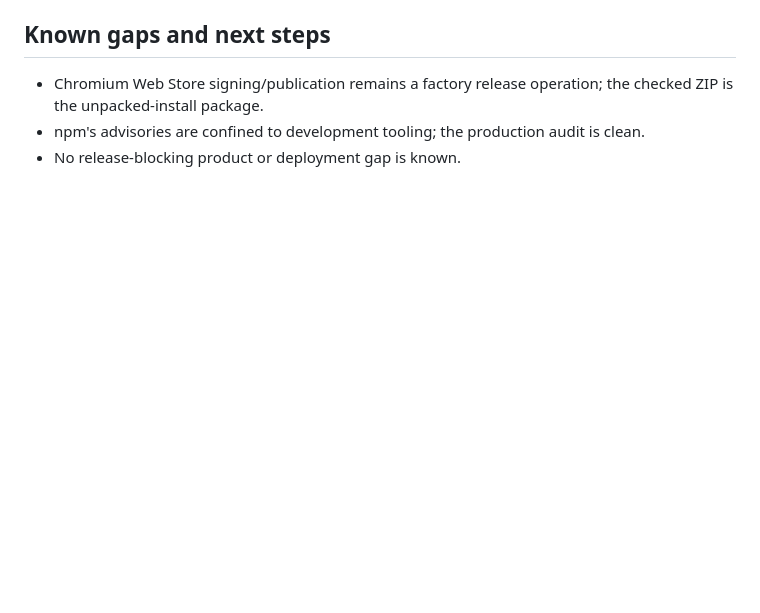
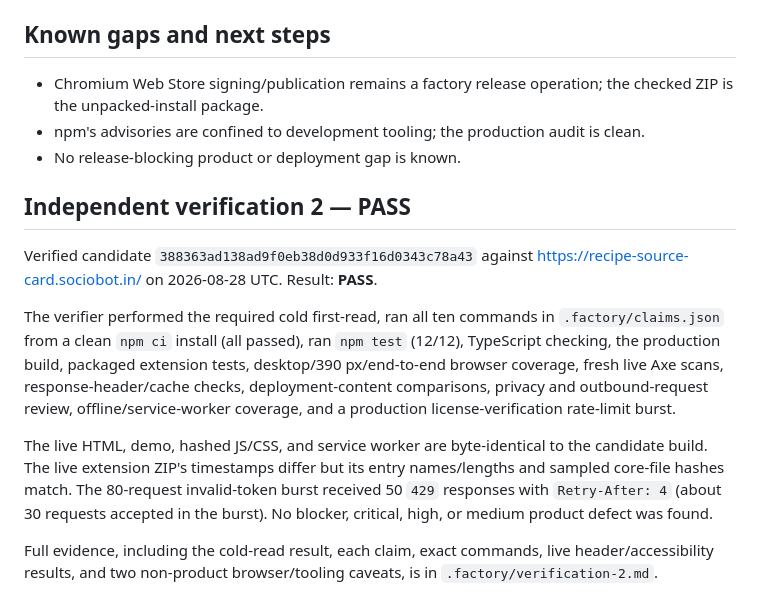
Before and after one commit to B-Divyesh/sf-recipe-source-card, a Markdown page: .factory/handoff.md, the part around the change. Rendered like a GitHub page; blank space fills up the shorter version.

Commit message:
docs: record candidate verification pass

```diff
--- a/.factory/handoff.md
+++ b/.factory/handoff.md
@@ -114,3 +114,26 @@ entry point is `https://recipe-source-card.sociobot.in/demo/`.
 - npm's advisories are confined to development tooling; the production audit
   is clean.
 - No release-blocking product or deployment gap is known.
+
+## Independent verification 2 — PASS
+
+Verified candidate `388363ad138ad9f0eb38d0d933f16d0343c78a43` against
+https://recipe-source-card.sociobot.in/ on 2026-08-28 UTC. Result: **PASS**.
+
+The verifier performed the required cold first-read, ran all ten commands in
+`.factory/claims.json` from a clean `npm ci` install (all passed), ran
+`npm test` (12/12), TypeScript checking, the production build, packaged
+extension tests, desktop/390 px/end-to-end browser coverage, fresh live Axe
+scans, response-header/cache checks, deployment-content comparisons, privacy
+and outbound-request review, offline/service-worker coverage, and a production
+license-verification rate-limit burst.
+
+The live HTML, demo, hashed JS/CSS, and service worker are byte-identical to
+the candidate build. The live extension ZIP's timestamps differ but its entry
+names/lengths and sampled core-file hashes match. The 80-request invalid-token burst received 50
+`429` responses with `Retry-After: 4` (about 30 requests accepted in the
+burst). No blocker, critical, high, or medium product defect was found.
+
+Full evidence, including the cold-read result, each claim, exact commands,
+live header/accessibility results, and two non-product browser/tooling caveats,
+is in `.factory/verification-2.md`.
```
Also changed, not shown: .factory/verification-2.md (added, +127 -0 lines).
